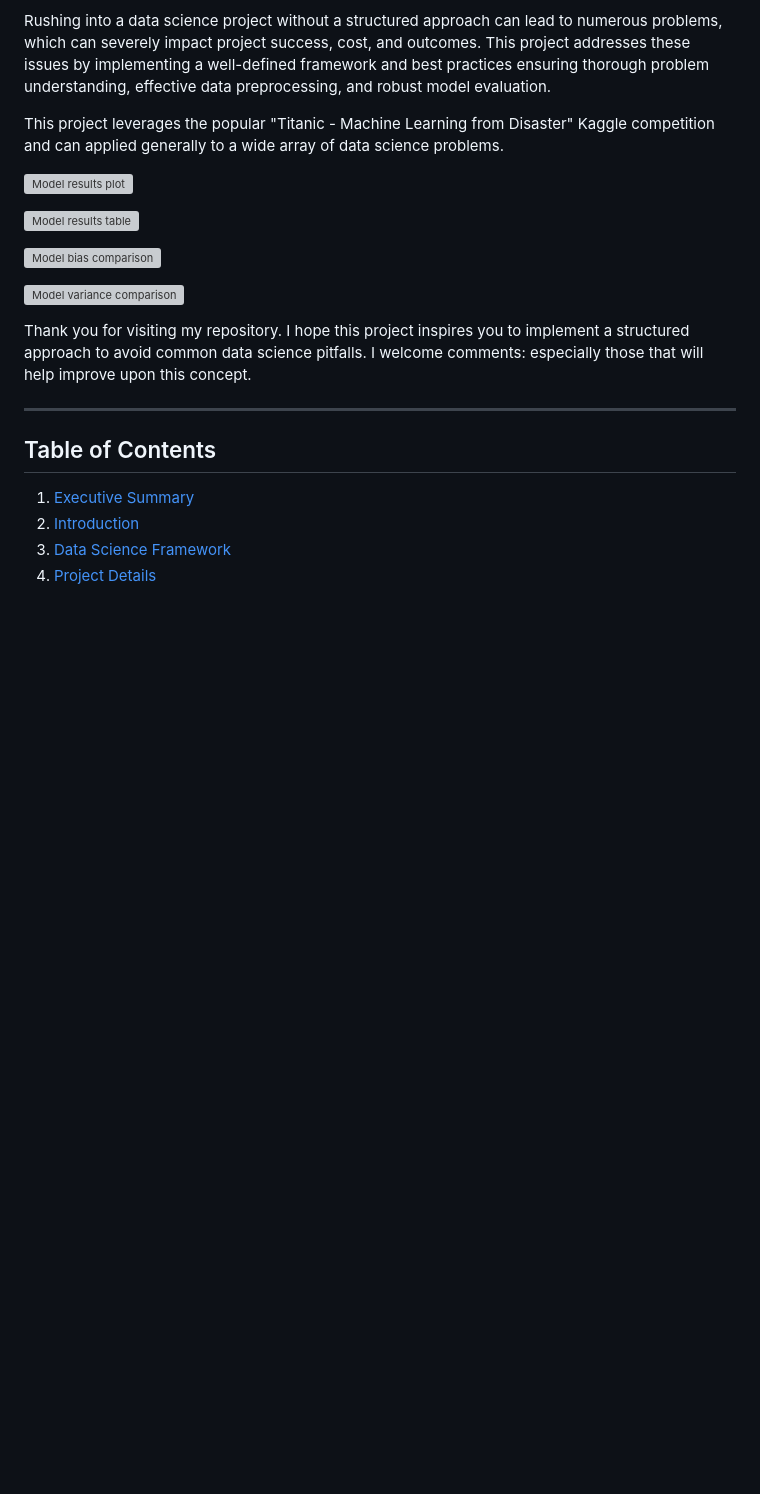
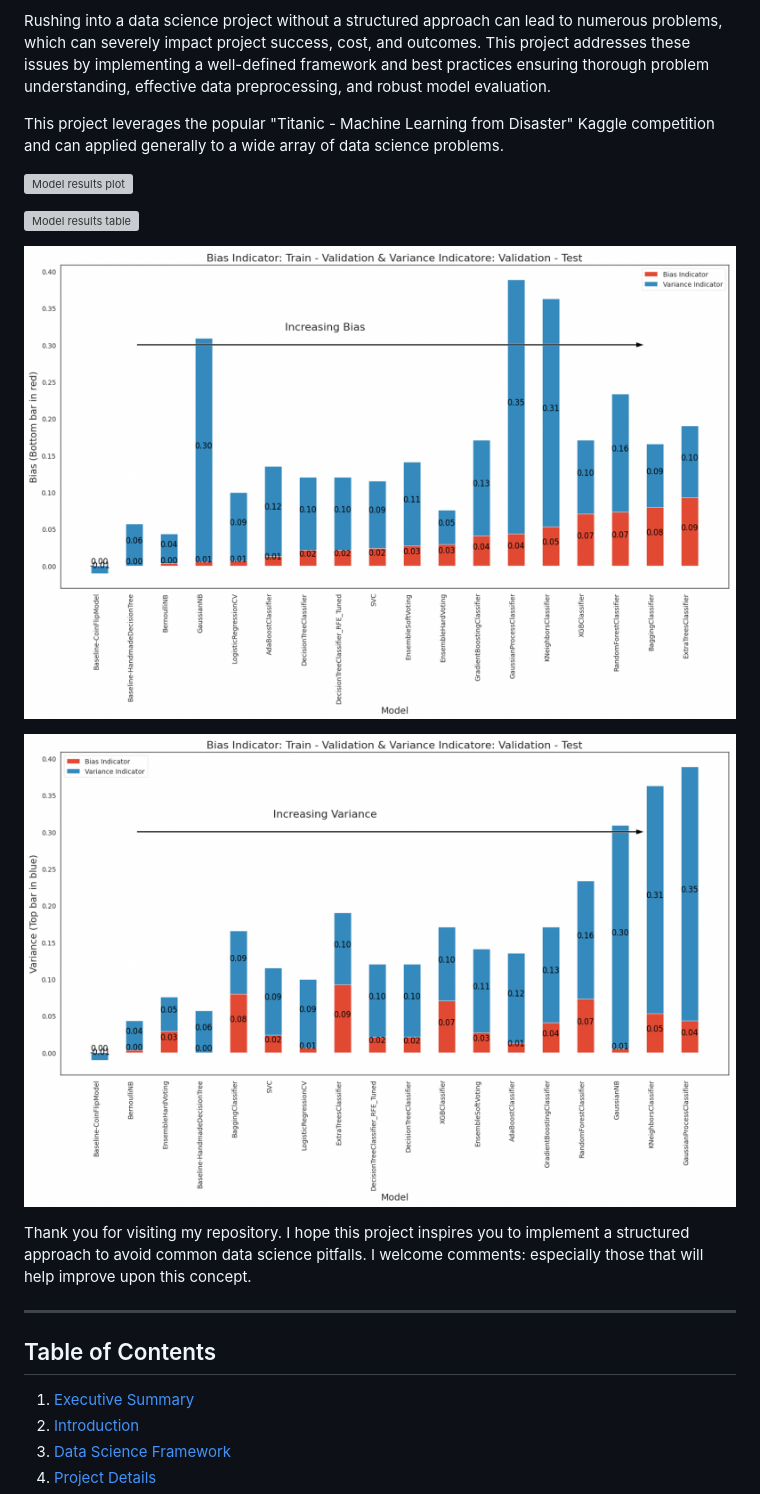
Before and after one commit to rexcoleman/Hybrid-Data-Science-Methodology-Titanic, a Markdown page: README.md, the part around one of its changes. Drawn GitHub-style; blank space fills up the shorter version; grey boxes are pictures that could not be loaded.

```diff
--- a/README.md
+++ b/README.md
@@ -14,7 +14,7 @@ This project leverages the popular "Titanic - Machine Learning from Disaster" Ka
 
-![Model bias comparison](Images/BiasComparison.png)
+![Model bias comparison](Images/BiasIndicator.png)
 
-![Model variance comparison](Images/VarianceComparison.png)
+![Model variance comparison](Images/VarianceIndicator.png)
 
 
 Thank you for visiting my repository. I hope this project inspires you to implement a structured approach to avoid common data science pitfalls.  I welcome comments: especially those that will help improve upon this concept.
```
Also changed, not shown: other parts of README.md (+2 -2 lines).
